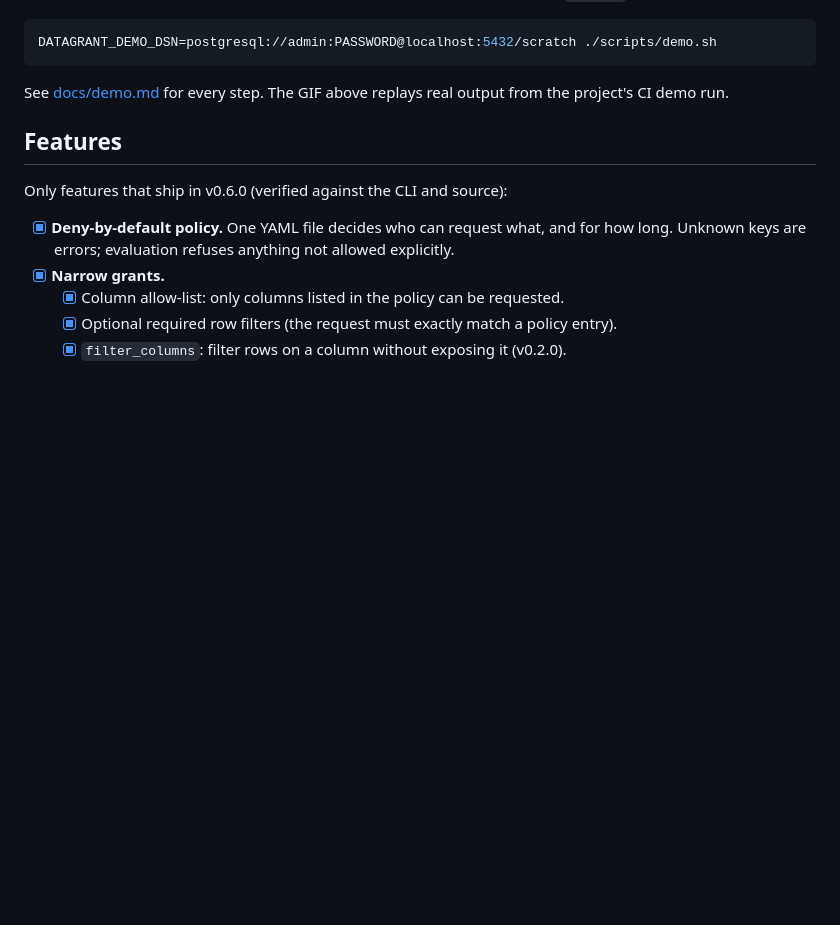
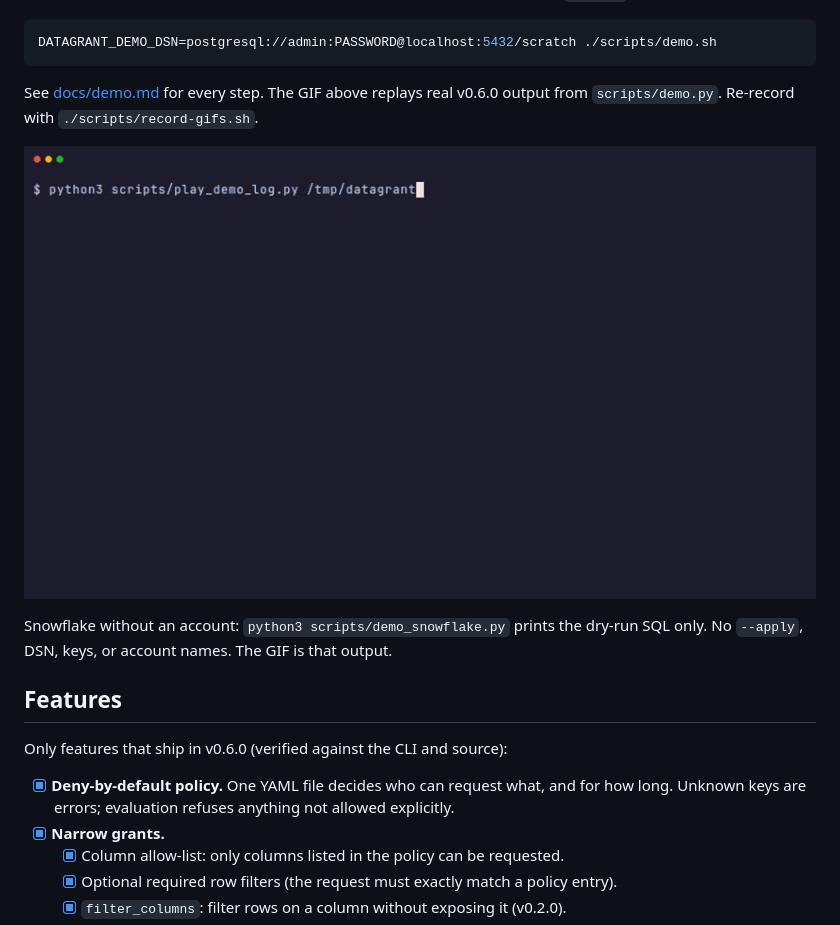
Before and after one commit to chriswayneh/datagrant, a Markdown page: README.md, the part around the change. Drawn GitHub-style; pictures changed too: docs/assets/demo-snowflake.gif (added); blank space fills up the shorter version.

````diff
--- a/README.md
+++ b/README.md
@@ -37,7 +37,11 @@ No Docker? Point it at a scratch database (the demo drops and recreates the `dg_
 DATAGRANT_DEMO_DSN=postgresql://admin:PASSWORD@localhost:5432/scratch ./scripts/demo.sh
 ```
 
-See [docs/demo.md](docs/demo.md) for every step. The GIF above replays real output from the project's CI demo run.
+See [docs/demo.md](docs/demo.md) for every step. The GIF above replays real v0.6.0 output from `scripts/demo.py`. Re-record with `./scripts/record-gifs.sh`.
+
+<p align="center"><img src="docs/assets/demo-snowflake.gif" alt="datagrant Snowflake dry-run: policy check, request SQL for a TYPE=SERVICE user and a secure view FROM table AS SRC, and an IS NULL filter on a null-masked column using SRC.BIRTH_DATE, ending in DEMO OK" width="100%"></p>
+
+Snowflake without an account: `python3 scripts/demo_snowflake.py` prints the dry-run SQL only. No `--apply`, DSN, keys, or account names. The GIF is that output.
 
 ## Features
 
````
Also changed, not shown: aidlc-docs/audit.md (+1 -0 lines), docs/demo.md (+13 -1 lines), 6 other files.
